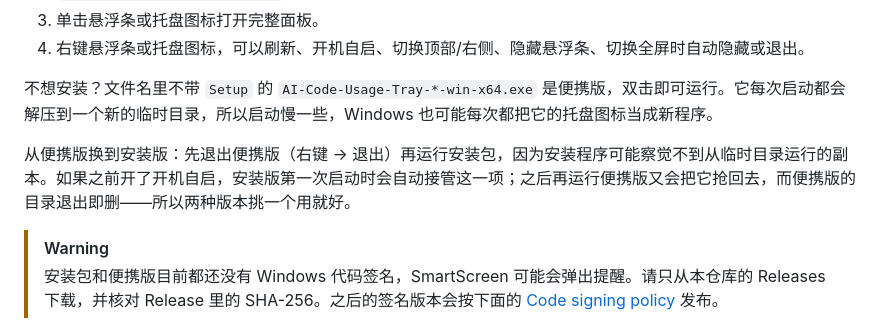
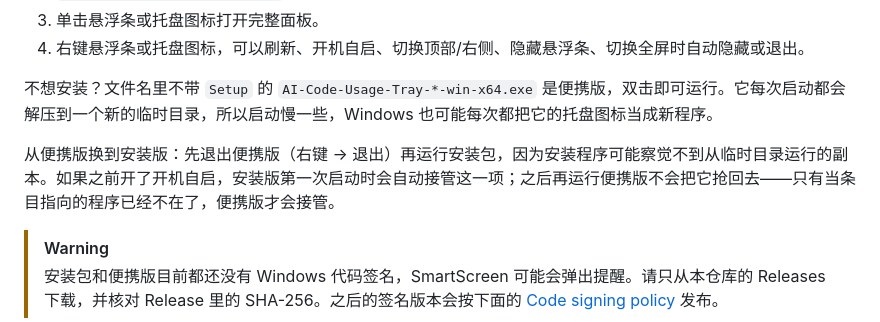
Before and after one commit to saime428/ai-code-usage-tray, a Markdown page: README.zh-CN.md, the part around the change. Drawn GitHub-style.

```diff
--- a/README.zh-CN.md
+++ b/README.zh-CN.md
@@ -78,7 +78,7 @@
 
 不想安装？文件名里不带 `Setup` 的 `AI-Code-Usage-Tray-*-win-x64.exe` 是便携版，双击即可运行。它每次启动都会解压到一个新的临时目录，所以启动慢一些，Windows 也可能每次都把它的托盘图标当成新程序。
 
-从便携版换到安装版：先退出便携版（右键 → 退出）再运行安装包，因为安装程序可能察觉不到从临时目录运行的副本。如果之前开了开机自启，安装版第一次启动时会自动接管这一项；之后再运行便携版又会把它抢回去，而便携版的目录退出即删——所以两种版本挑一个用就好。
+从便携版换到安装版：先退出便携版（右键 → 退出）再运行安装包，因为安装程序可能察觉不到从临时目录运行的副本。如果之前开了开机自启，安装版第一次启动时会自动接管这一项；之后再运行便携版不会把它抢回去——只有当条目指向的程序已经不在了，便携版才会接管。
 
 > [!WARNING]
 > 安装包和便携版目前都还没有 Windows 代码签名，SmartScreen 可能会弹出提醒。请只从本仓库的 Releases 下载，并核对 Release 里的 SHA-256。之后的签名版本会按下面的 [Code signing policy](#code-signing-policy) 发布。
```
Also changed, not shown: CLAUDE.md (+2 -1 lines), README.md (+1 -1 lines).
